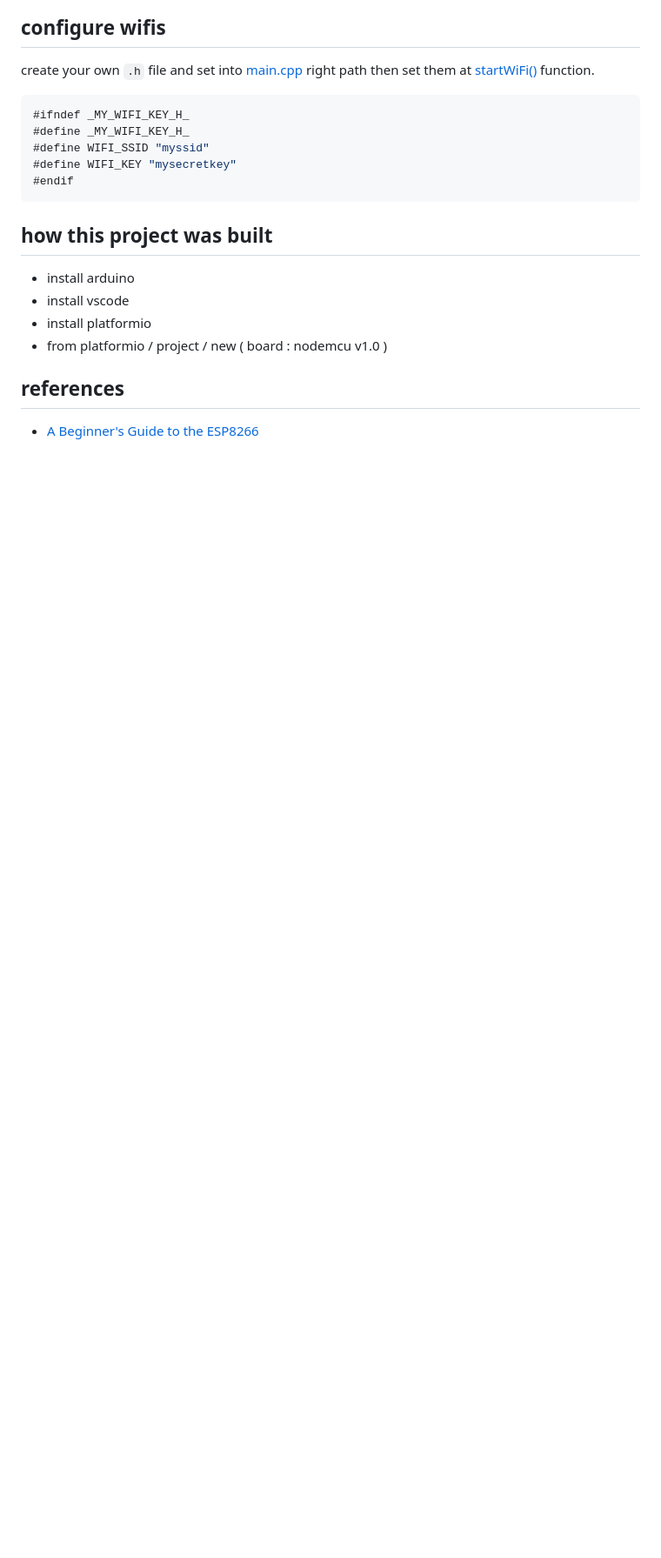
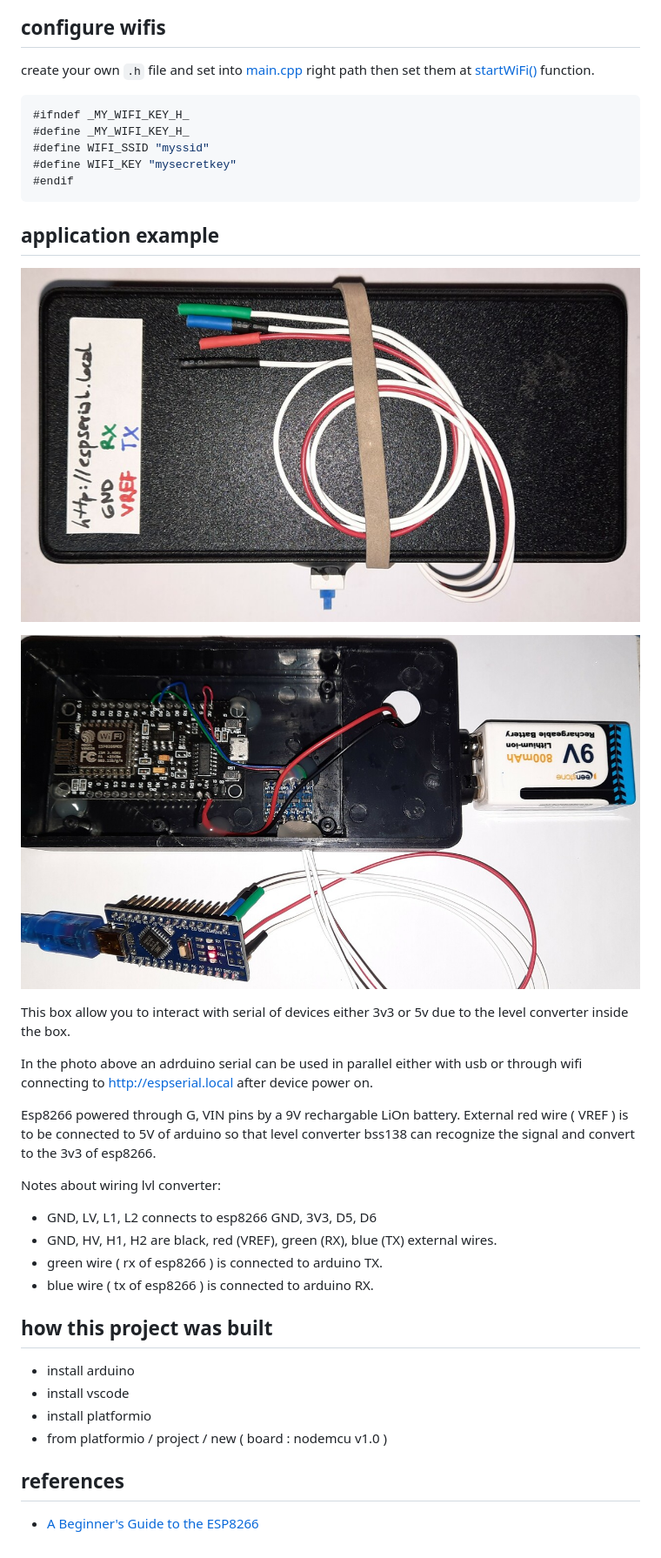
Before and after one commit to devel0/iot-esp8266-serial-fwd, a Markdown page: README.md, the part around the change printed below. Shown: that part at 87% size. GitHub-like rendering; pictures changed too: doc/example01a.jpg (added), doc/example01b.jpg (added); blank space fills up the shorter version.

````diff
--- a/README.md
+++ b/README.md
@@ -47,6 +61,25 @@ create your own `.h` file and set into [main.cpp](https://github.com/devel0/iot-
 #endif
 ```
 
+## application example
+
+![](doc/example01b.jpg)
+
+![](doc/example01a.jpg)
+
+This box allow you to interact with serial of devices either 3v3 or 5v due to the level converter inside the box.
+
+In the photo above an adrduino serial can be used in parallel either with usb or through wifi connecting to http://espserial.local after device power on.
+
+Esp8266 powered through G, VIN pins by a 9V rechargable LiOn battery.
+External red wire ( VREF ) is to be connected to 5V of arduino so that level converter bss138 can recognize the signal and convert to the 3v3 of esp8266.
+
+Notes about wiring lvl converter:
+- GND, LV, L1, L2 connects to esp8266 GND, 3V3, D5, D6
+- GND, HV, H1, H2 are black, red (VREF), green (RX), blue (TX) external wires.
+- green wire ( rx of esp8266 ) is connected to arduino TX.
+- blue wire ( tx of esp8266 ) is connected to arduino RX.
+
 ## how this project was built
 
 - install arduino
````
Also changed, not shown: other parts of README.md (+14 -0 lines).
